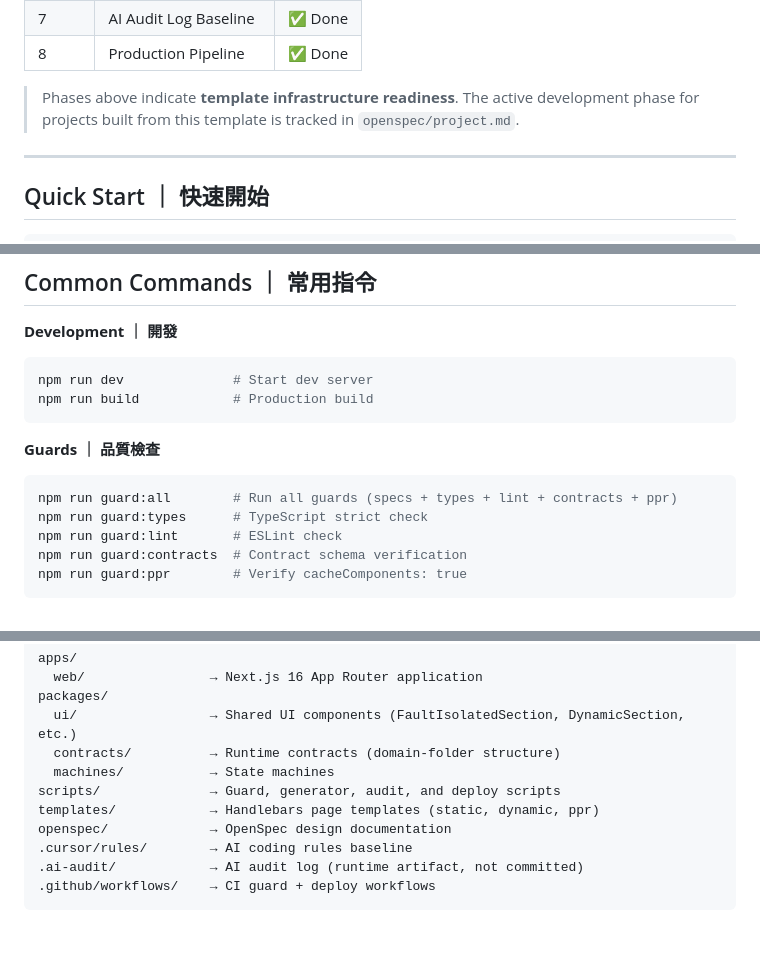
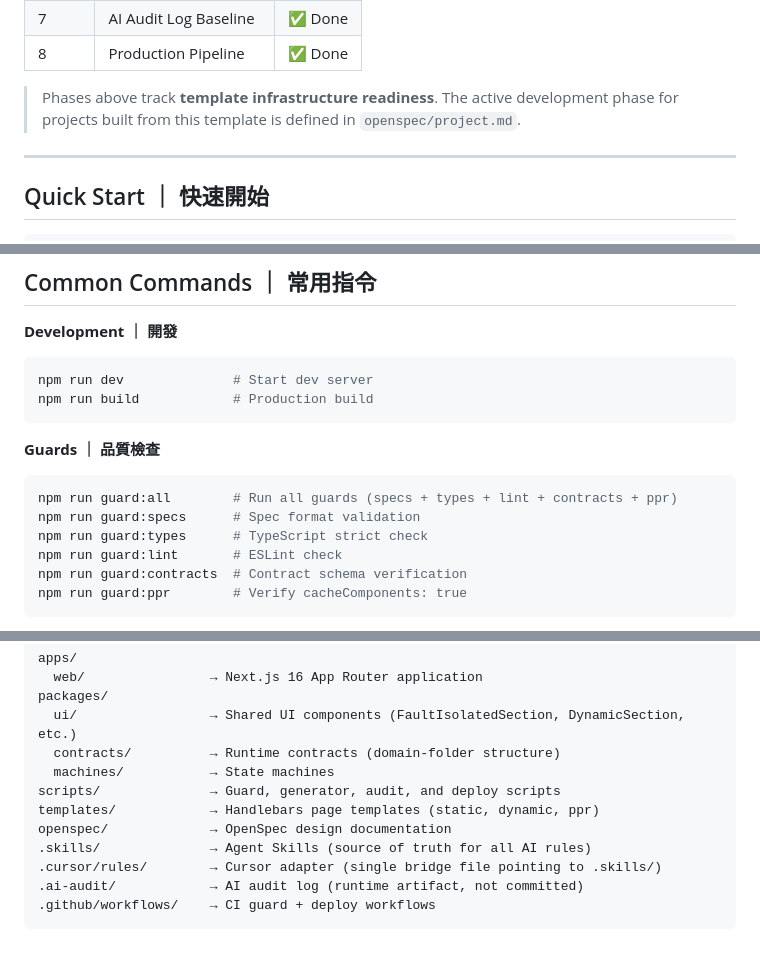
Before and after one commit to RYN6666999/military-grade-dev-skills, a Markdown page: README.md, 3 parts joined by grey strips. Drawn GitHub-style.

Commit message:
fix: sync docs with current architecture (agent skills migration)
- openspec/project.md: update Phase 1 to reflect 13 agent skills
- README.md: add guard:specs entry, add .skills/ to monorepo structure,
  clarify Phase table note wording
- AGENTS.md: remove stale specs/ deprecated reference

Co-Authored-By: Claude Sonnet 4.6 <noreply@anthropic.com>

````diff
--- a/README.md
+++ b/README.md
@@ -40,7 +40,7 @@ Default deployment target: **Vercel**
 | 7 | AI Audit Log Baseline | ✅ Done |
 | 8 | Production Pipeline | ✅ Done |
 
-> Phases above indicate **template infrastructure readiness**. The active development phase for projects built from this template is tracked in `openspec/project.md`.
+> Phases above track **template infrastructure readiness**. The active development phase for projects built from this template is defined in `openspec/project.md`.
 
 ---
 
@@ -66,6 +66,7 @@ npm run build            # Production build
 
 ```bash
 npm run guard:all        # Run all guards (specs + types + lint + contracts + ppr)
+npm run guard:specs      # Spec format validation
 npm run guard:types      # TypeScript strict check
 npm run guard:lint       # ESLint check
 npm run guard:contracts  # Contract schema verification
@@ -145,7 +146,8 @@ packages/
 scripts/              → Guard, generator, audit, and deploy scripts
 templates/            → Handlebars page templates (static, dynamic, ppr)
 openspec/             → OpenSpec design documentation
-.cursor/rules/        → AI coding rules baseline
+.skills/              → Agent Skills (source of truth for all AI rules)
+.cursor/rules/        → Cursor adapter (single bridge file pointing to .skills/)
 .ai-audit/            → AI audit log (runtime artifact, not committed)
 .github/workflows/    → CI guard + deploy workflows
 ```
````
Also changed, not shown: AGENTS.md (+0 -1 lines), openspec/project.md (+1 -1 lines).
